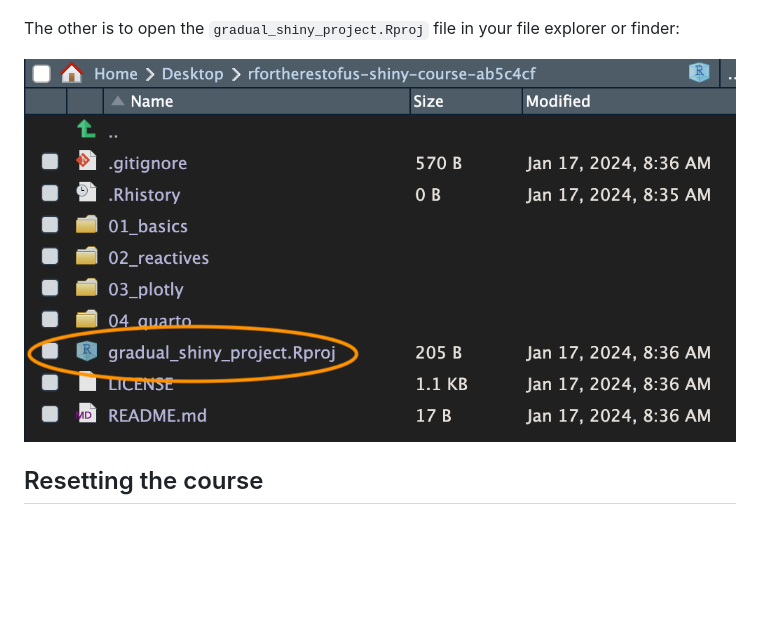
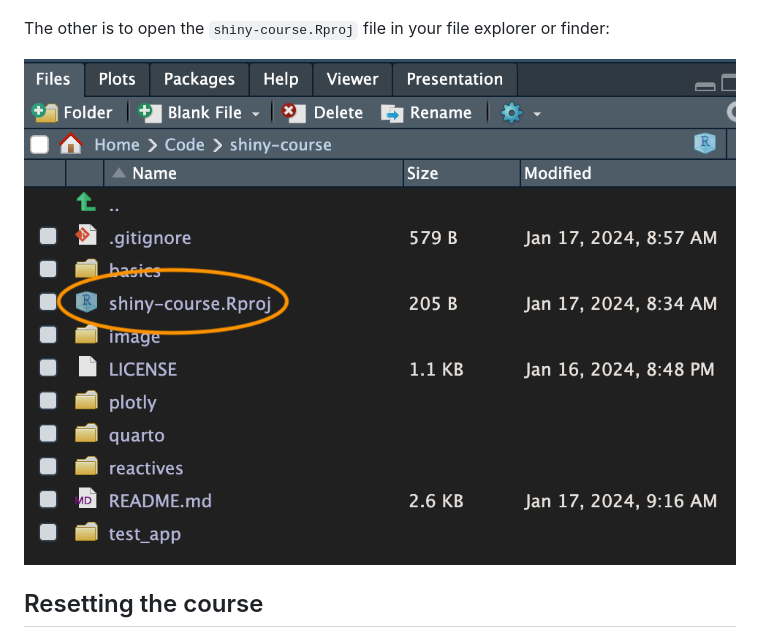
Before and after one commit to rfortherestofus/shiny-course, a Markdown page: README.md, the part around the change. Rendered like a GitHub page; pictures changed too: image/usethis3.png; blank space fills up the shorter version.

Commit message:
updating install instructions

```diff
--- a/README.md
+++ b/README.md
@@ -52,7 +52,7 @@ There are two ways to reopen the project. The first is to open the project selec
 
 ![](image/usethis4.png)
 
-The other is to open the `gradual_shiny_project.Rproj` file in your file explorer or finder:
+The other is to open the `shiny-course.Rproj` file in your file explorer or finder:
 
 ![](image/usethis3.png)
 
```
